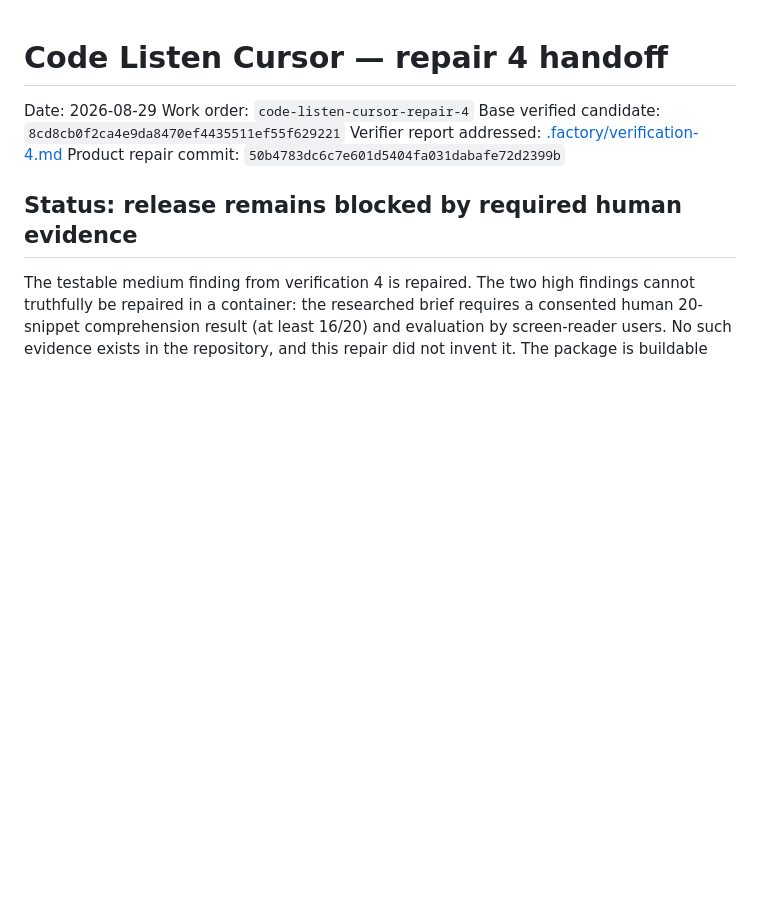
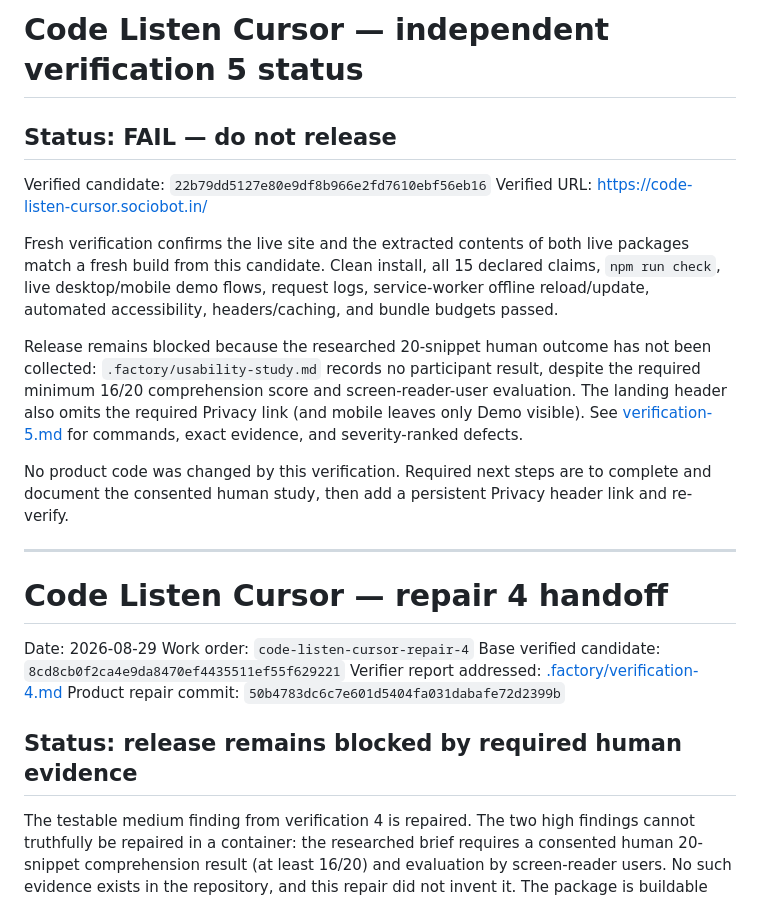
Before and after one commit to B-Divyesh/sf-code-listen-cursor, a Markdown page: .factory/handoff.md, the part around the change. GitHub-like rendering; blank space fills up the shorter version.

Commit message:
docs: record verification 5 failure

```diff
--- a/.factory/handoff.md
+++ b/.factory/handoff.md
@@ -1,3 +1,30 @@
+# Code Listen Cursor — independent verification 5 status
+
+## Status: **FAIL — do not release**
+
+Verified candidate: `22b79dd5127e80e9df8b966e2fd7610ebf56eb16`
+Verified URL: <https://code-listen-cursor.sociobot.in/>
+
+Fresh verification confirms the live site and the extracted contents of both
+live packages match a fresh build from this candidate. Clean install, all 15
+declared claims, `npm run check`, live desktop/mobile demo flows, request logs,
+service-worker offline reload/update, automated accessibility, headers/caching,
+and bundle budgets passed.
+
+Release remains blocked because the researched 20-snippet human outcome has
+not been collected: `.factory/usability-study.md` records no participant
+result, despite the required minimum 16/20 comprehension score and
+screen-reader-user evaluation. The landing header also omits the required
+Privacy link (and mobile leaves only Demo visible). See
+[verification-5.md](verification-5.md) for commands, exact evidence, and
+severity-ranked defects.
+
+No product code was changed by this verification. Required next steps are to
+complete and document the consented human study, then add a persistent Privacy
+header link and re-verify.
+
+---
+
 # Code Listen Cursor — repair 4 handoff
 
 Date: 2026-08-29
```
Also changed, not shown: .factory/verification-5.md (added, +82 -0 lines).
